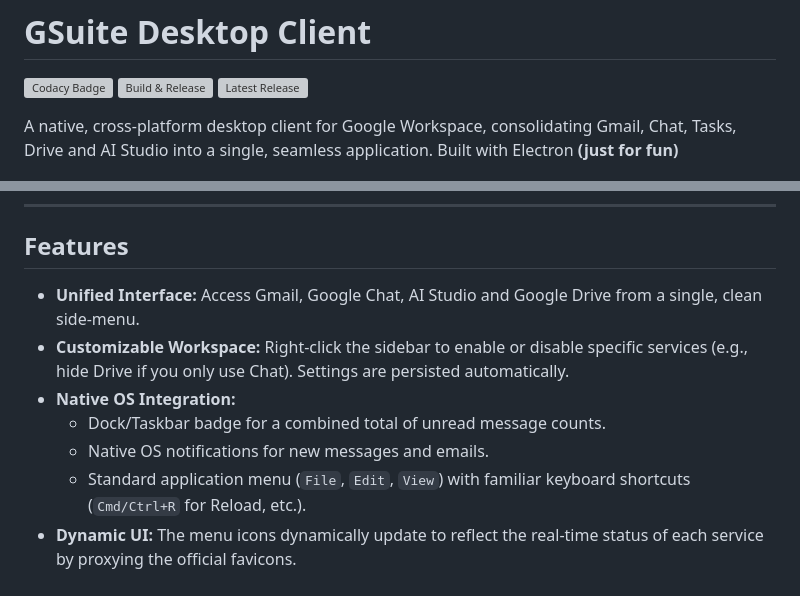
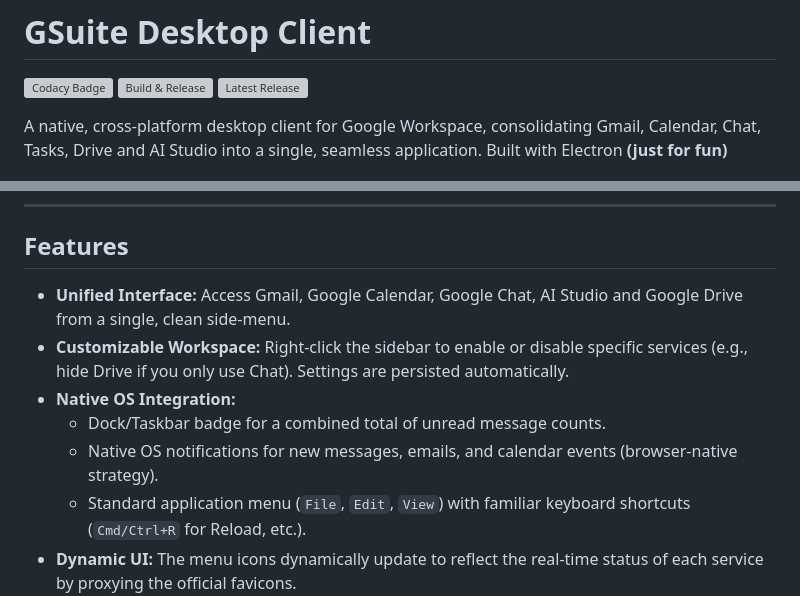
Before and after one commit to apenlor/electron-gsuite-proton-client, a Markdown page: README.md, 2 parts joined by grey strips. GitHub-like rendering; grey boxes are pictures that could not be loaded.

```diff
--- a/README.md
+++ b/README.md
@@ -4,7 +4,7 @@
 [![Build & Release](https://github.com/apenlor/electron-gsuite-client/actions/workflows/build.yml/badge.svg)](https://github.com/apenlor/electron-gsuite-client/actions)
 [![Latest Release](https://img.shields.io/github/v/release/apenlor/electron-gsuite-client)](https://github.com/apenlor/electron-gsuite-client/releases/latest)
 
-A native, cross-platform desktop client for Google Workspace, consolidating Gmail, Chat, Tasks, Drive and AI Studio into a single, seamless application. Built with Electron **(just for fun)**
+A native, cross-platform desktop client for Google Workspace, consolidating Gmail, Calendar, Chat, Tasks, Drive and AI Studio into a single, seamless application. Built with Electron **(just for fun)**
 
 ![Application Screenshot](assets/img/snapshot.png)
 _The application running on macOS, showing the Gmail view._
@@ -13,11 +13,11 @@ _The application running on macOS, showing the Gmail view._
 
 ## Features
 
-- **Unified Interface:** Access Gmail, Google Chat, AI Studio and Google Drive from a single, clean side-menu.
+- **Unified Interface:** Access Gmail, Google Calendar, Google Chat, AI Studio and Google Drive from a single, clean side-menu.
 - **Customizable Workspace:** Right-click the sidebar to enable or disable specific services (e.g., hide Drive if you only use Chat). Settings are persisted automatically.
 - **Native OS Integration:**
   - Dock/Taskbar badge for a combined total of unread message counts.
-  - Native OS notifications for new messages and emails.
+  - Native OS notifications for new messages, emails, and calendar events (browser-native strategy).
   - Standard application menu (`File`, `Edit`, `View`) with familiar keyboard shortcuts (`Cmd/Ctrl+R` for Reload, etc.).
 - **Dynamic UI:** The menu icons dynamically update to reflect the real-time status of each service by proxying the official favicons.
 - **State Persistence:** Remembers your window size, position, active tab, and enabled services between sessions.
```
Also changed, not shown: AGENTS.md (+9 -5 lines).
